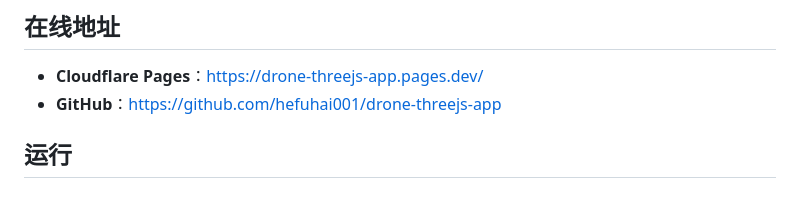
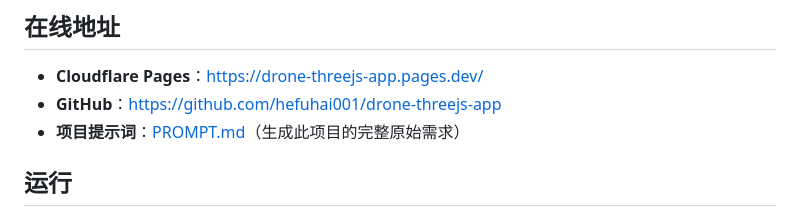
Before and after one commit to hefuhai001/drone-threejs-app, a Markdown page: README.md, the part around the change. Drawn GitHub-style.

Commit message:
docs: record original project prompt

```diff
--- a/README.md
+++ b/README.md
@@ -8,6 +8,7 @@
 
 - **Cloudflare Pages**：https://drone-threejs-app.pages.dev/
 - **GitHub**：https://github.com/hefuhai001/drone-threejs-app
+- **项目提示词**：[PROMPT.md](PROMPT.md)（生成此项目的完整原始需求）
 
 ## 运行
 
```
Also changed, not shown: PROMPT.md (added, +12 -0 lines).
